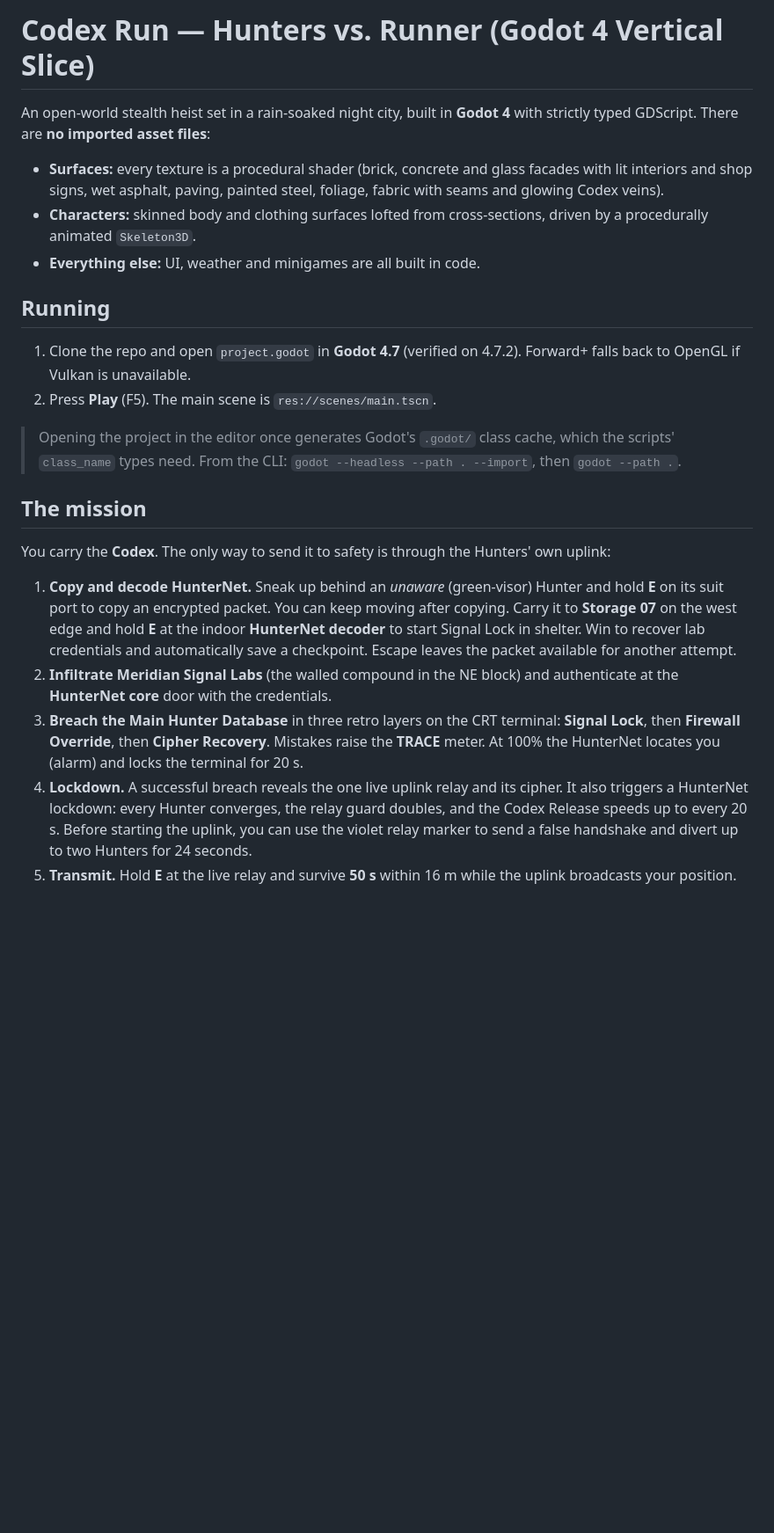
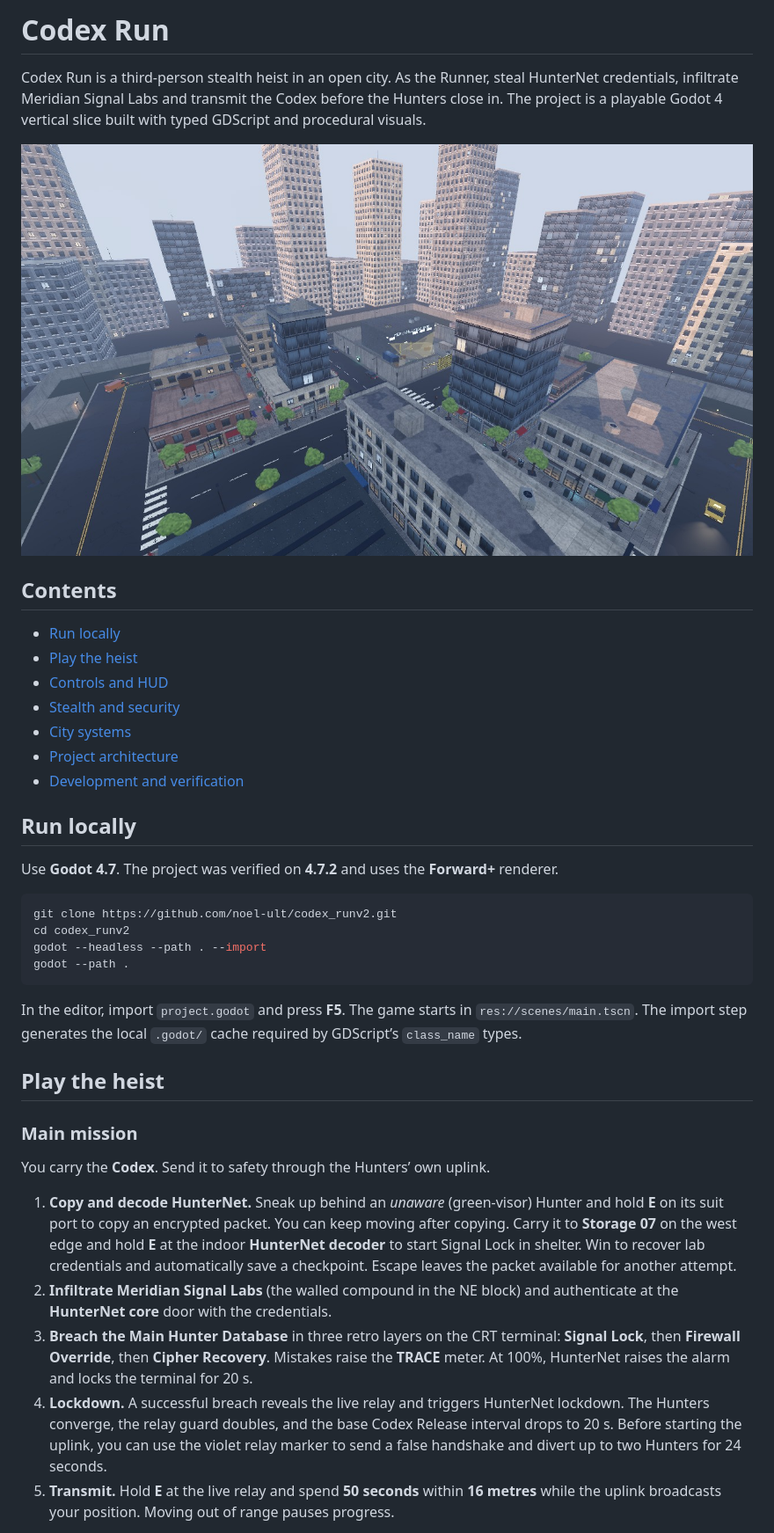
Before and after one commit to noel-ult/codex_runv2, a Markdown page: README.md, the part around one of its changes. Shown at 88% size. Rendered like a GitHub page; pictures changed too: docs/screenshots/city.jpg (added); blank space fills up the shorter version.

Commit message:
Document Codex Run with gameplay screenshots

````diff
--- a/README.md
+++ b/README.md
@@ -1,26 +1,41 @@
-# Codex Run — Hunters vs. Runner (Godot 4 Vertical Slice)
+# Codex Run
 
-An open-world stealth heist set in a rain-soaked night city, built in **Godot 4** with strictly typed GDScript.
-There are **no imported asset files**:
-- **Surfaces:** every texture is a procedural shader (brick, concrete and glass facades with lit interiors and shop signs, wet asphalt, paving, painted steel, foliage, fabric with seams and glowing Codex veins).
-- **Characters:** skinned body and clothing surfaces lofted from cross-sections, driven by a procedurally animated `Skeleton3D`.
-- **Everything else:** UI, weather and minigames are all built in code.
+Codex Run is a third-person stealth heist in an open city. As the Runner, steal HunterNet credentials, infiltrate Meridian Signal Labs and transmit the Codex before the Hunters close in. The project is a playable Godot 4 vertical slice built with typed GDScript and procedural visuals.
 
-## Running
+![Aerial view of the procedural city around Meridian Signal Labs](docs/screenshots/city.jpg)
 
-1. Clone the repo and open `project.godot` in **Godot 4.7** (verified on 4.7.2). Forward+ falls back to OpenGL if Vulkan is unavailable.
-2. Press **Play** (F5). The main scene is `res://scenes/main.tscn`.
+## Contents
 
-> Opening the project in the editor once generates Godot's `.godot/` class cache, which the scripts' `class_name` types need.
-> From the CLI: `godot --headless --path . --import`, then `godot --path .`.
+- [Run locally](#run-locally)
+- [Play the heist](#play-the-heist)
+- [Controls and HUD](#controls-and-hud)
+- [Stealth and security](#stealth-and-security)
+- [City systems](#city-systems)
+- [Project architecture](#project-architecture)
+- [Development and verification](#development-and-verification)
 
-## The mission
+## Run locally
 
-You carry the **Codex**. The only way to send it to safety is through the Hunters' own uplink:
+Use **Godot 4.7**. The project was verified on **4.7.2** and uses the **Forward+** renderer.
+
+```bash
+git clone https://github.com/noel-ult/codex_runv2.git
+cd codex_runv2
+godot --headless --path . --import
+godot --path .
+```
+
+In the editor, import `project.godot` and press **F5**. The game starts in `res://scenes/main.tscn`. The import step generates the local `.godot/` cache required by GDScript’s `class_name` types.
+
+## Play the heist
+
+### Main mission
+
+You carry the **Codex**. Send it to safety through the Hunters’ own uplink.
 
 1. **Copy and decode HunterNet.** Sneak up behind an *unaware* (green-visor) Hunter and hold **E** on its suit port to copy an encrypted packet. You can keep moving after copying. Carry it to **Storage 07** on the west edge and hold **E** at the indoor **HunterNet decoder** to start Signal Lock in shelter. Win to recover lab credentials and automatically save a checkpoint. Escape leaves the packet available for another attempt.
 2. **Infiltrate Meridian Signal Labs** (the walled compound in the NE block) and authenticate at the **HunterNet core** door with the credentials.
-3. **Breach the Main Hunter Database** in three retro layers on the CRT terminal: **Signal Lock**, then **Firewall Override**, then **Cipher Recovery**. Mistakes raise the **TRACE** meter. At 100% the HunterNet locates you (alarm) and locks the terminal for 20 s.
-4. **Lockdown.** A successful breach reveals the one live uplink relay and its cipher. It also triggers a HunterNet lockdown: every Hunter converges, the relay guard doubles, and the Codex Release speeds up to every 20 s. Before starting the uplink, you can use the violet relay marker to send a false handshake and divert up to two Hunters for 24 seconds.
-5. **Transmit.** Hold **E** at the live relay and survive **50 s** within 16 m while the uplink broadcasts your position.
+3. **Breach the Main Hunter Database** in three retro layers on the CRT terminal: **Signal Lock**, then **Firewall Override**, then **Cipher Recovery**. Mistakes raise the **TRACE** meter. At 100%, HunterNet raises the alarm and locks the terminal for 20 s.
+4. **Lockdown.** A successful breach reveals the live relay and triggers HunterNet lockdown. The Hunters converge, the relay guard doubles, and the base Codex Release interval drops to 20 s. Before starting the uplink, you can use the violet relay marker to send a false handshake and divert up to two Hunters for 24 seconds.
+5. **Transmit.** Hold **E** at the live relay and spend **50 seconds** within **16 metres** while the uplink broadcasts your position. Moving out of range pauses progress.
 
````
Also changed, not shown: other parts of README.md (+142 -124 lines), docs/screenshots/cipher.jpg (added), docs/screenshots/gameplay.jpg (added).
